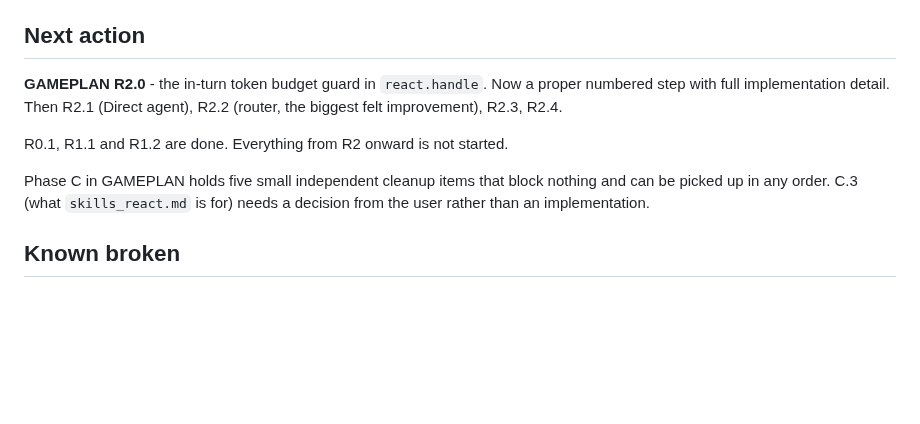
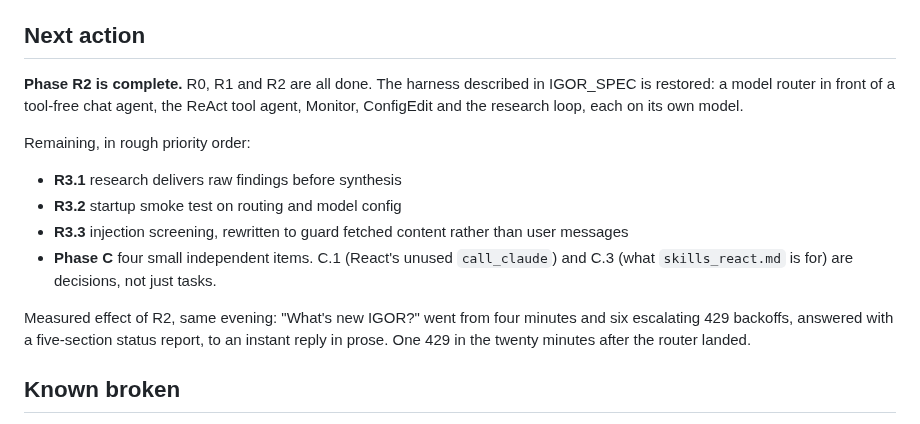
Before and after one commit to neoprimlabs/I.G.O.R., a Markdown page: STATE.md, the part around the change. Drawn GitHub-style; blank space fills up the shorter version.

Commit message:
STATE: Phase R2 complete, next actions are R3 and Phase C
R2.0 through R2.4 are done and deployed. The spec's harness is restored: a model
router in front of a tool-free chat agent, the ReAct tool agent, Monitor,
ConfigEdit and the research loop, each on its own model bucket.

Records the measured effect while it is fresh, because it is the argument for
having done it: "What's new IGOR?" went from four minutes and six escalating 429
backoffs answered with a five-section status report, to an instant reply in prose.

Co-Authored-By: Claude Opus 5 <noreply@anthropic.com>

```diff
--- a/STATE.md
+++ b/STATE.md
@@ -24,15 +24,23 @@ Last updated: **2026-08-02**
 
 ## Next action
 
-**GAMEPLAN R2.0** - the in-turn token budget guard in `react.handle`. Now a
-proper numbered step with full implementation detail. Then R2.1 (Direct agent),
-R2.2 (router, the biggest felt improvement), R2.3, R2.4.
+**Phase R2 is complete.** R0, R1 and R2 are all done. The harness described in
+IGOR_SPEC is restored: a model router in front of a tool-free chat agent, the
+ReAct tool agent, Monitor, ConfigEdit and the research loop, each on its own
+model.
 
-R0.1, R1.1 and R1.2 are done. Everything from R2 onward is not started.
+Remaining, in rough priority order:
 
-Phase C in GAMEPLAN holds five small independent cleanup items that block nothing
-and can be picked up in any order. C.3 (what `skills_react.md` is for) needs a
-decision from the user rather than an implementation.
+- **R3.1** research delivers raw findings before synthesis
+- **R3.2** startup smoke test on routing and model config
+- **R3.3** injection screening, rewritten to guard fetched content rather than
+  user messages
+- **Phase C** four small independent items. C.1 (React's unused `call_claude`)
+  and C.3 (what `skills_react.md` is for) are decisions, not just tasks.
+
+Measured effect of R2, same evening: "What's new IGOR?" went from four minutes and
+six escalating 429 backoffs, answered with a five-section status report, to an
+instant reply in prose. One 429 in the twenty minutes after the router landed.
 
 ## Known broken
 
```
